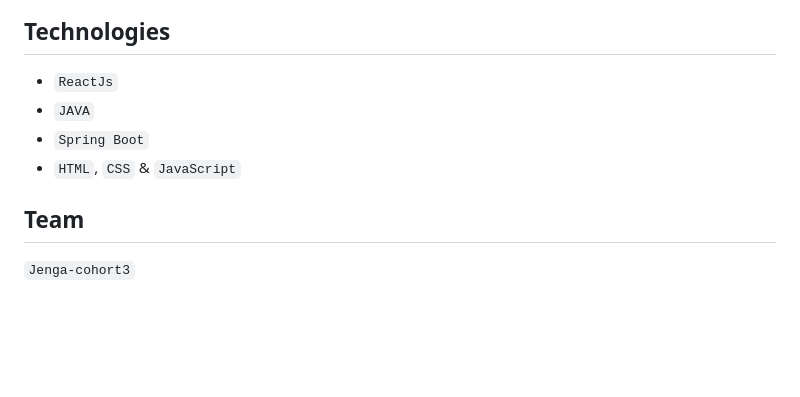
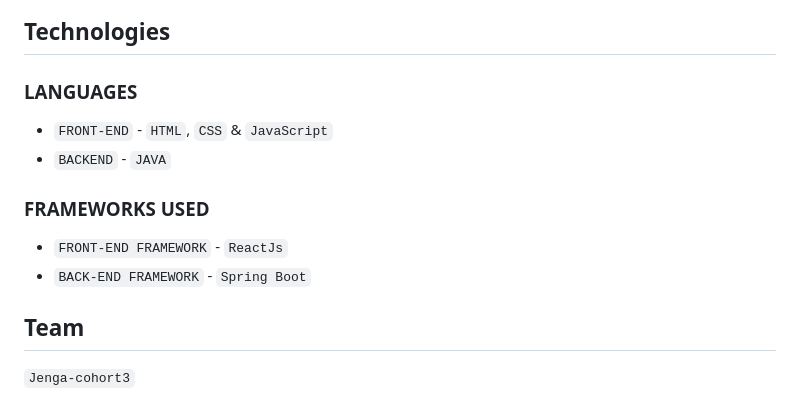
Before and after one commit to vicYegon/JAVA-springboot-booking-system, a Markdown page: README.md, the part around the change. GitHub-like rendering; blank space fills up the shorter version.

```diff
--- a/README.md
+++ b/README.md
@@ -83,10 +83,12 @@ npx run start
 ![Screenshot from 2022-11-11 05-18-39](https://user-images.githubusercontent.com/84603202/201248555-75ab375d-a7f2-4672-ae64-28f5e22c909a.png)
 
 ## Technologies
-- `ReactJs`
-- `JAVA`
-- `Spring Boot`
-- `HTML`, `CSS` & `JavaScript`
+### LANGUAGES
+- `FRONT-END` - `HTML`, `CSS` & `JavaScript`
+- `BACKEND` - `JAVA`
+### FRAMEWORKS USED
+- `FRONT-END FRAMEWORK` - `ReactJs`
+- `BACK-END FRAMEWORK` - `Spring Boot`
 
 ## Team
 `Jenga-cohort3`
```
